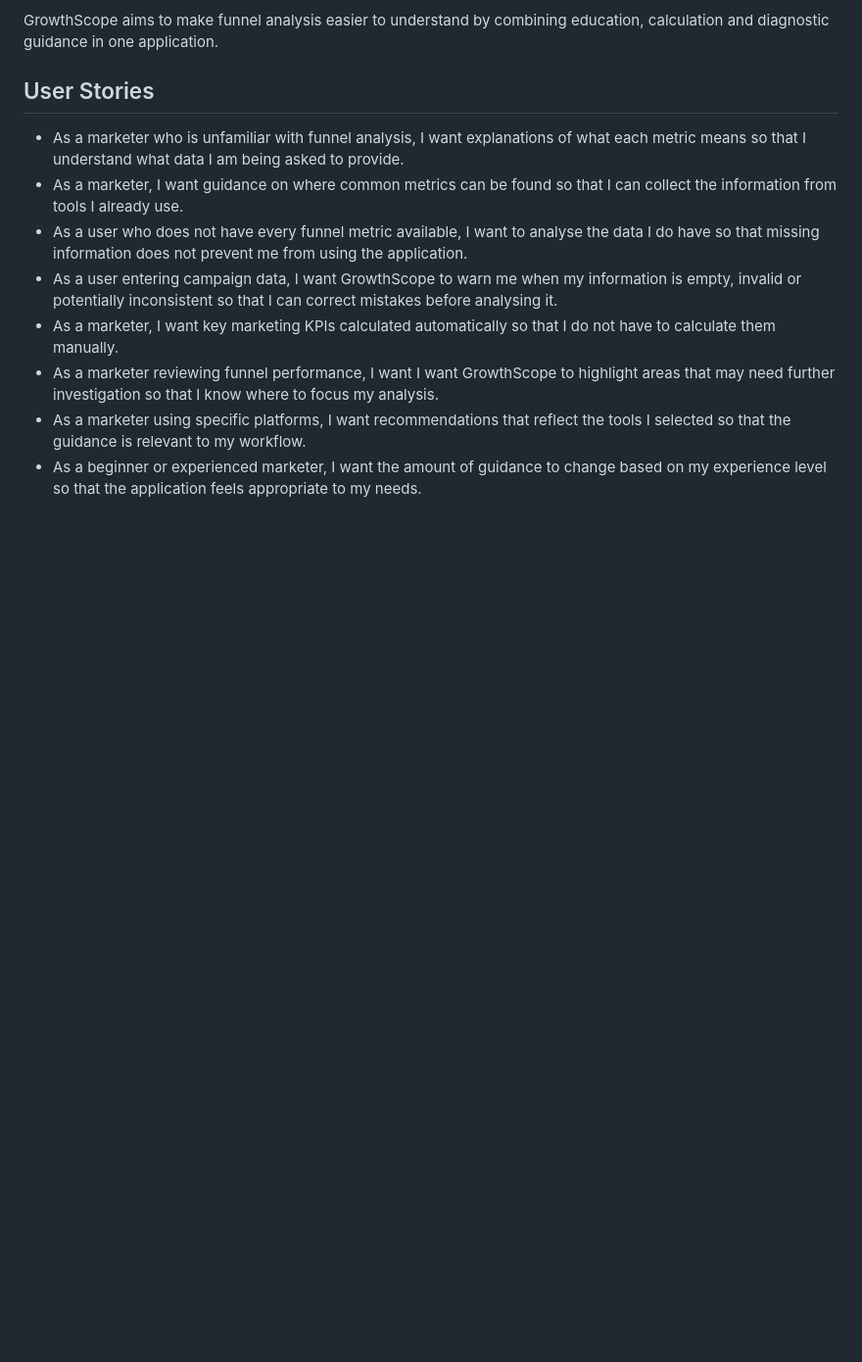
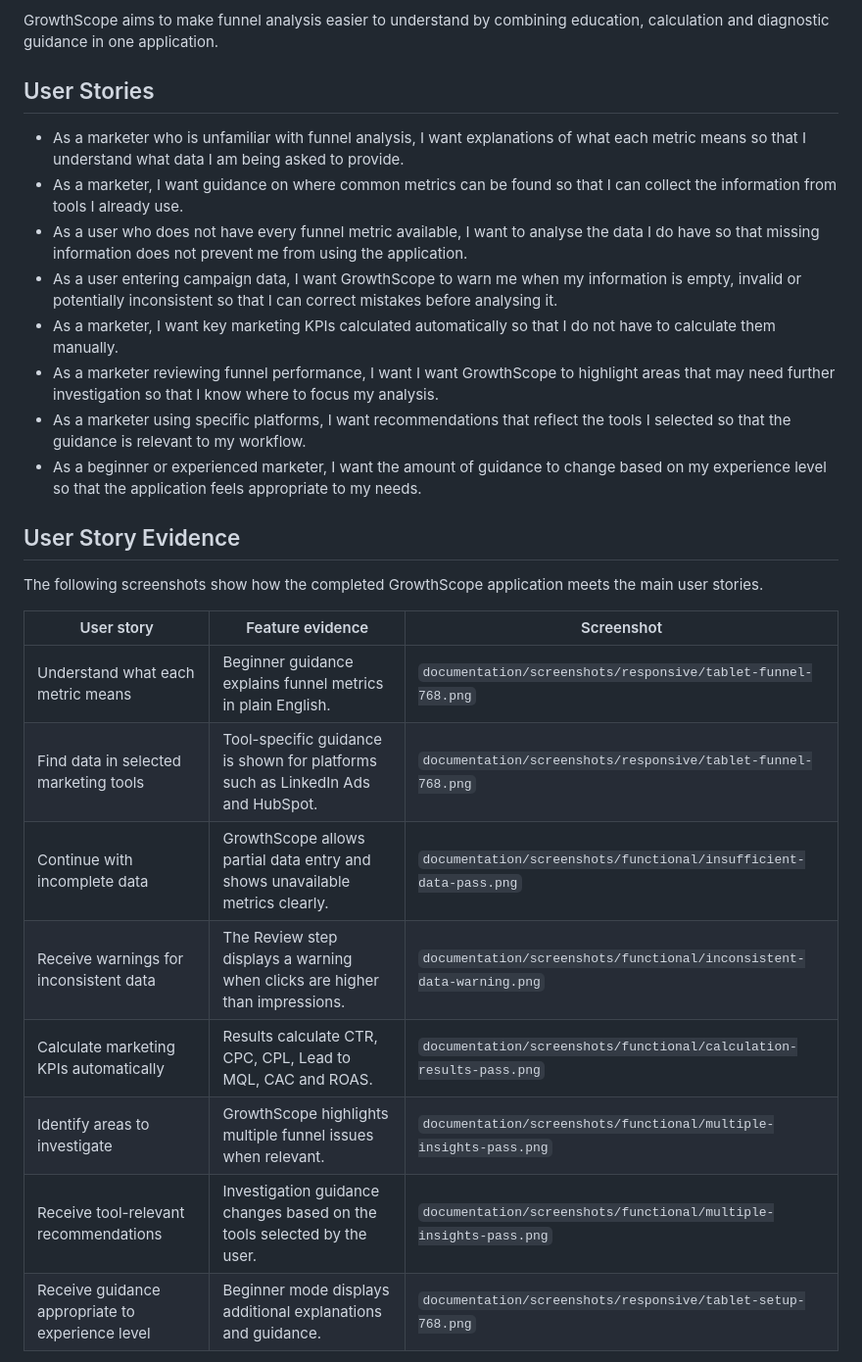
Before and after one commit to khiranisa16-commits/growthscope, a Markdown page: README.md, the part around one of its changes. Shown at 98% size. GitHub-like rendering; blank space fills up the shorter version.

Commit message:
Link user stories to finished project evidence

```diff
--- a/README.md
+++ b/README.md
@@ -22,3 +22,19 @@ GrowthScope aims to make funnel analysis easier to understand by combining educa
 - As a marketer reviewing funnel performance, I want  I want GrowthScope to highlight areas that may need further investigation so that I know where to focus my analysis.
 - As a marketer using specific platforms, I want recommendations that reflect the tools I selected so that the guidance is relevant to my workflow.
 - As a beginner or experienced marketer, I want the amount of guidance to change based on my experience level so that the application feels appropriate to my needs.
+
+## User Story Evidence
+
+The following screenshots show how the completed GrowthScope application meets the main user stories.
+
+| User story | Feature evidence | Screenshot |
+| --- | --- | --- |
+| Understand what each metric means | Beginner guidance explains funnel metrics in plain English. | `documentation/screenshots/responsive/tablet-funnel-768.png` |
+| Find data in selected marketing tools | Tool-specific guidance is shown for platforms such as LinkedIn Ads and HubSpot. | `documentation/screenshots/responsive/tablet-funnel-768.png` |
+| Continue with incomplete data | GrowthScope allows partial data entry and shows unavailable metrics clearly. | `documentation/screenshots/functional/insufficient-data-pass.png` |
+| Receive warnings for inconsistent data | The Review step displays a warning when clicks are higher than impressions. | `documentation/screenshots/functional/inconsistent-data-warning.png` |
+| Calculate marketing KPIs automatically | Results calculate CTR, CPC, CPL, Lead to MQL, CAC and ROAS. | `documentation/screenshots/functional/calculation-results-pass.png` |
+| Identify areas to investigate | GrowthScope highlights multiple funnel issues when relevant. | `documentation/screenshots/functional/multiple-insights-pass.png` |
+| Receive tool-relevant recommendations | Investigation guidance changes based on the tools selected by the user. | `documentation/screenshots/functional/multiple-insights-pass.png` |
+| Receive guidance appropriate to experience level | Beginner mode displays additional explanations and guidance. | `documentation/screenshots/responsive/tablet-setup-768.png` |
+
```
Also changed, not shown: other parts of README.md (+3 -0 lines).
